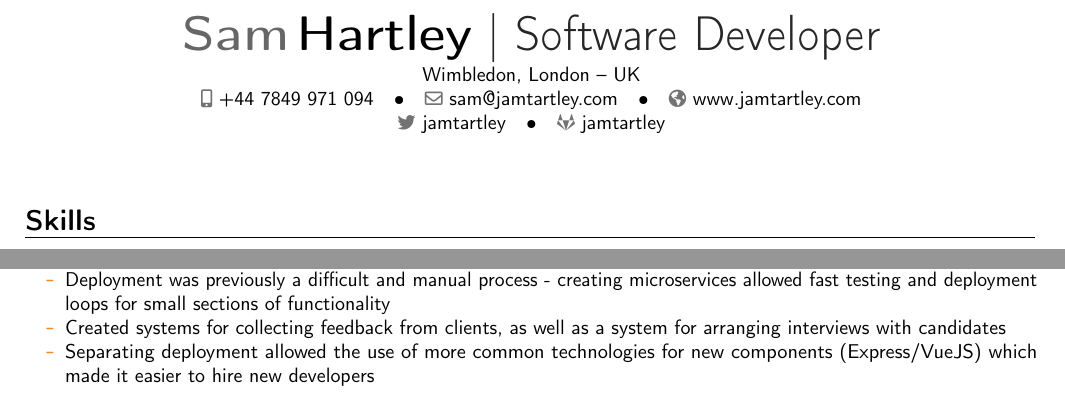
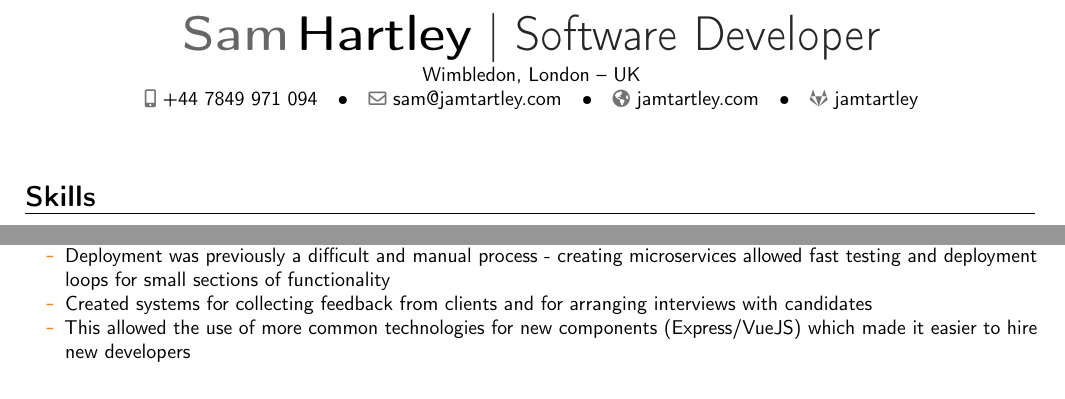
Before and after one commit to jamtartley/cv, a LaTeX CV (cv.tex, which reads sections/experience/nurole/microservices.tex): two parts of page 1 of 2, joined at a grey line, cut so that both start at the same text. Compiled offline with pdfLaTeX.

Commit message:
Remove Twitter link

```diff
--- a/cv.tex
+++ b/cv.tex
@@ -10,8 +10,7 @@
 \address{Wimbledon, London}{UK}
 \phone[mobile]{+44~7849~971~094}
 \email{sam@jamtartley.com}
-\homepage{www.jamtartley.com}
-\social[twitter]{jamtartley}
+\homepage{jamtartley.com}
 \social[gitlab][gitlab.com/jamtartley]{jamtartley}
 
 \begin{document}
--- a/sections/experience/nurole/microservices.tex
+++ b/sections/experience/nurole/microservices.tex
@@ -2,6 +2,6 @@
 \begin{itemize}%
     \item Started to transition the company's flagship monolith product into a more manageable architecture
     \item Deployment was previously a difficult and manual process - creating microservices allowed fast testing and deployment loops for small sections of functionality
-    \item Created systems for collecting feedback from clients, as well as a system for arranging interviews with candidates
-    \item Separating deployment allowed the use of more common technologies for new components (Express/VueJS) which made it easier to hire new developers
+    \item Created systems for collecting feedback from clients and for arranging interviews with candidates
+    \item This allowed the use of more common technologies for new components (Express/VueJS) which made it easier to hire new developers
 \end{itemize}
```
